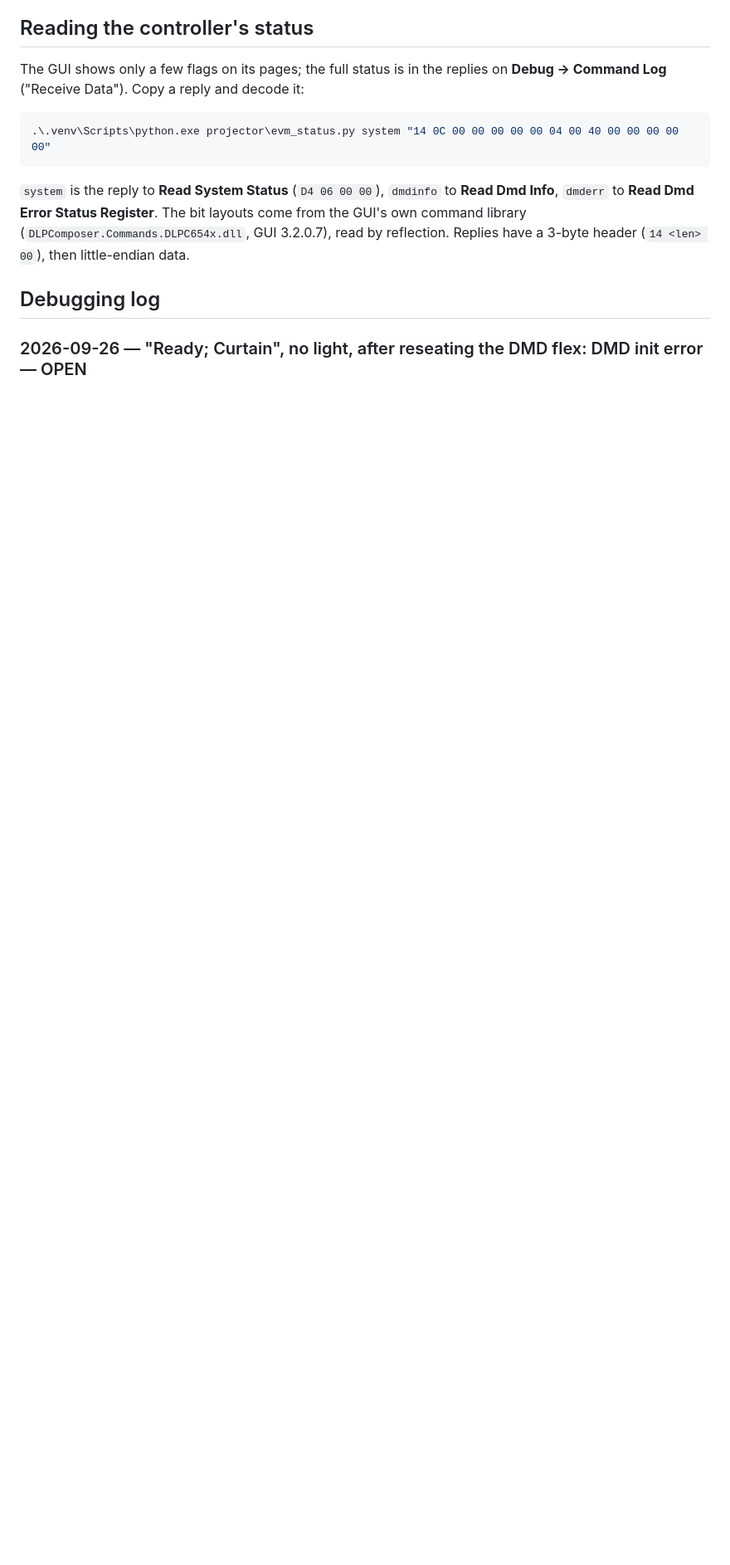
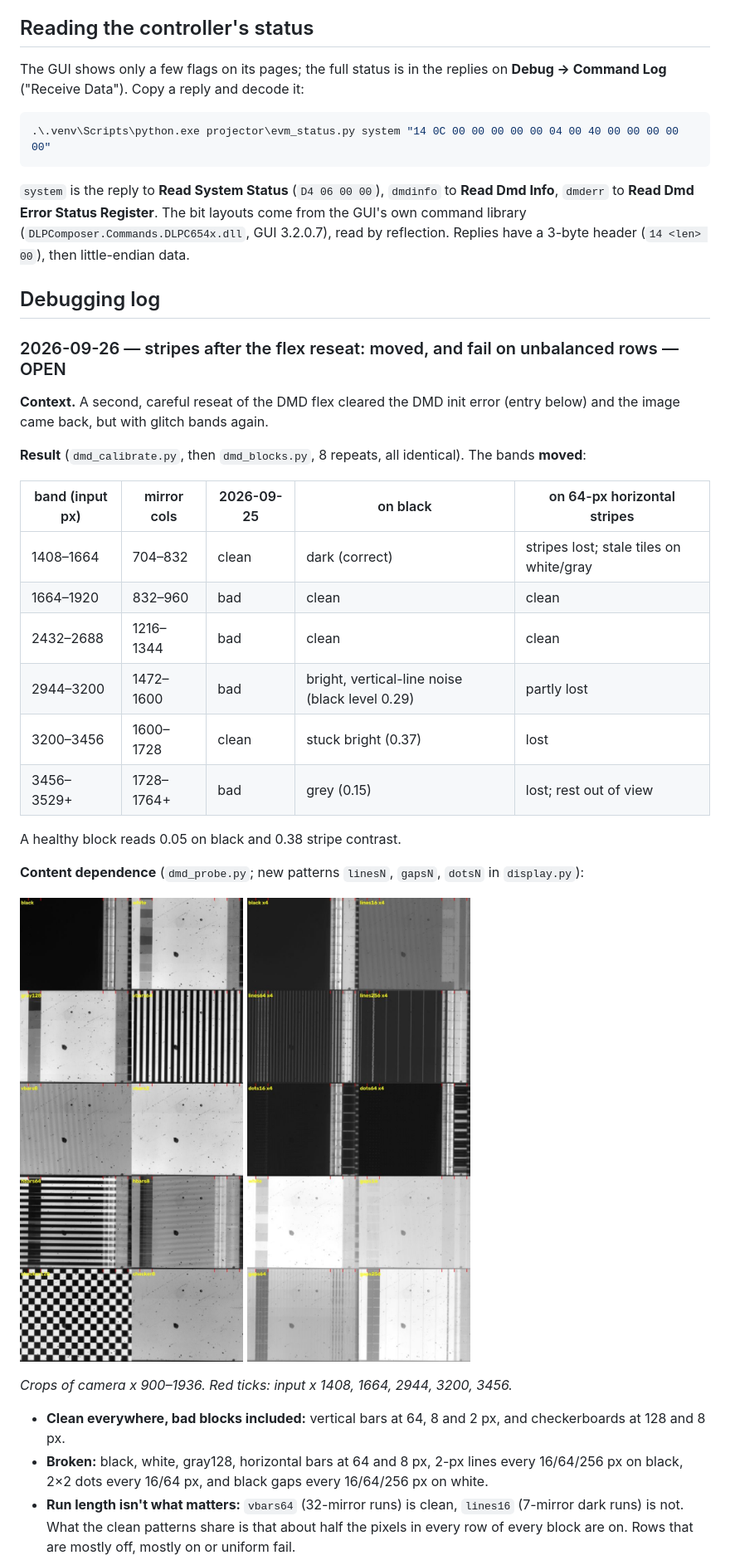
Before and after one commit to hackerfabiitb/litho-control, a Markdown page: projector/README.md, the part around one of its changes. Shown at 83% size. Rendered like a GitHub page; pictures changed too: projector/docs/2026-09-26_content_dependence.jpg (added), projector/docs/2026-09-26_sparse_patterns.jpg (added); blank space fills up the shorter version.

```diff
--- a/projector/README.md
+++ b/projector/README.md
@@ -99,4 +103,40 @@ Replies have a 3-byte header (`14 <len> 00`), then little-endian data.
 
 ## Debugging log
 
-### 2026-09-26 — "Ready; Curtain", no light, after reseating the DMD flex: DMD init error — OPEN
+### 2026-09-26 — stripes after the flex reseat: moved, and fail on unbalanced rows — OPEN
+
+**Context.** A second, careful reseat of the DMD flex cleared the DMD init
+error (entry below) and the image came back, but with glitch bands again.
+
+**Result** (`dmd_calibrate.py`, then `dmd_blocks.py`, 8 repeats, all
+identical). The bands **moved**:
+
+| band (input px) | mirror cols | 2026-09-25 | on black | on 64-px horizontal stripes |
+| --- | --- | --- | --- | --- |
+| 1408–1664 | 704–832 | clean | dark (correct) | stripes lost; stale tiles on white/gray |
+| 1664–1920 | 832–960 | bad | clean | clean |
+| 2432–2688 | 1216–1344 | bad | clean | clean |
+| 2944–3200 | 1472–1600 | bad | bright, vertical-line noise (black level 0.29) | partly lost |
+| 3200–3456 | 1600–1728 | clean | stuck bright (0.37) | lost |
+| 3456–3529+ | 1728–1764+ | bad | grey (0.15) | lost; rest out of view |
+
+A healthy block reads 0.05 on black and 0.38 stripe contrast.
+
+**Content dependence** (`dmd_probe.py`; new patterns `linesN`, `gapsN`,
+`dotsN` in `display.py`):
+
+![bad blocks under 10 patterns](docs/2026-09-26_content_dependence.jpg)
+![sparse lines and dots](docs/2026-09-26_sparse_patterns.jpg)
+
+*Crops of camera x 900–1936. Red ticks: input x 1408, 1664, 2944, 3200, 3456.*
+
+- **Clean everywhere, bad blocks included:** vertical bars at 64, 8 and 2 px,
+  and checkerboards at 128 and 8 px.
+- **Broken:** black, white, gray128, horizontal bars at 64 and 8 px, 2-px
+  lines every 16/64/256 px on black, 2×2 dots every 16/64 px, and black gaps
+  every 16/64/256 px on white.
+- **Run length isn't what matters:** `vbars64` (32-mirror runs) is clean,
+  `lines16` (7-mirror dark runs) is not. What the clean patterns share is that
+  about half the pixels in every row of every block are on. Rows that are
+  mostly off, mostly on or uniform fail.
+
```
Also changed, not shown: other parts of projector/README.md (+49 -6 lines), README.md (+3 -2 lines), 1 other file.
